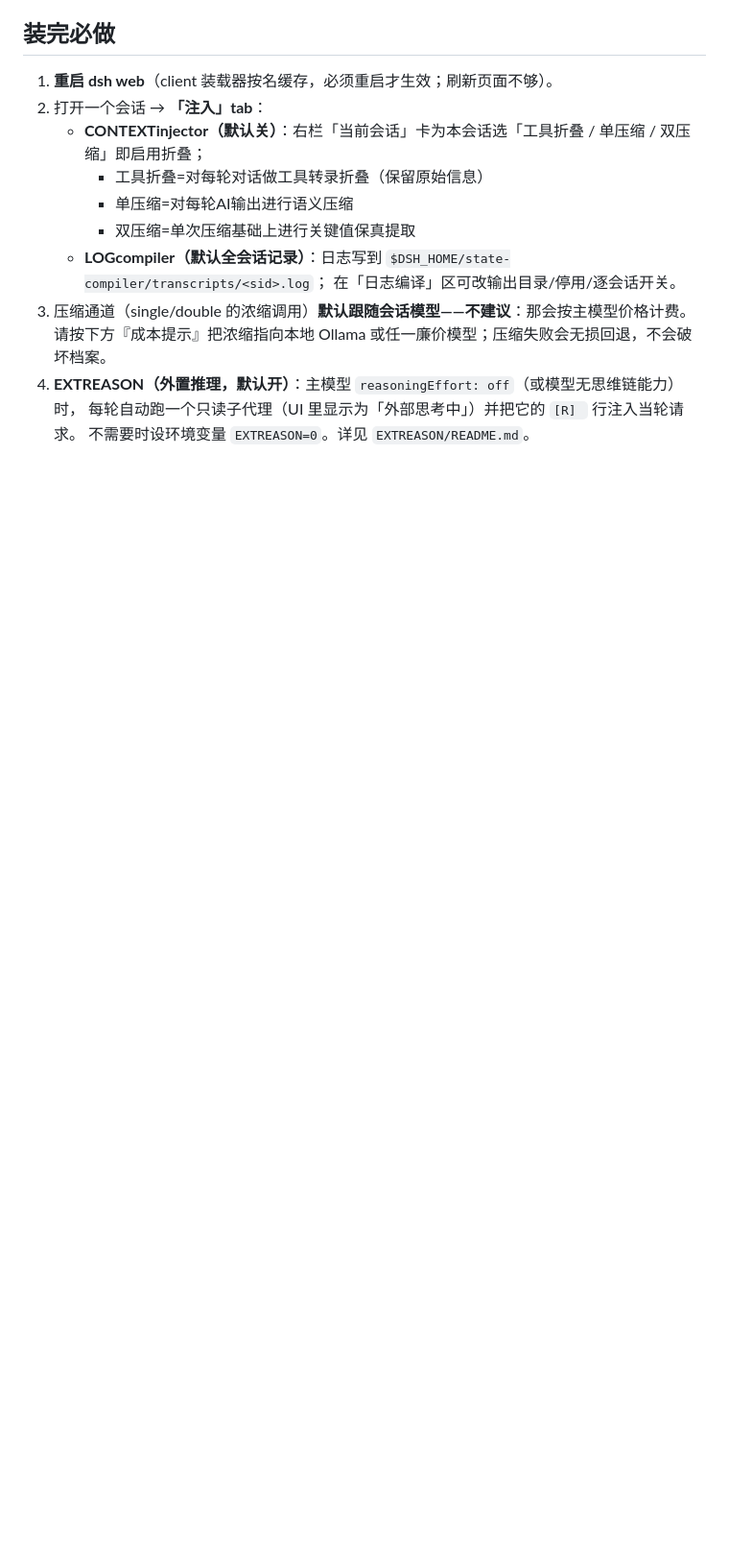
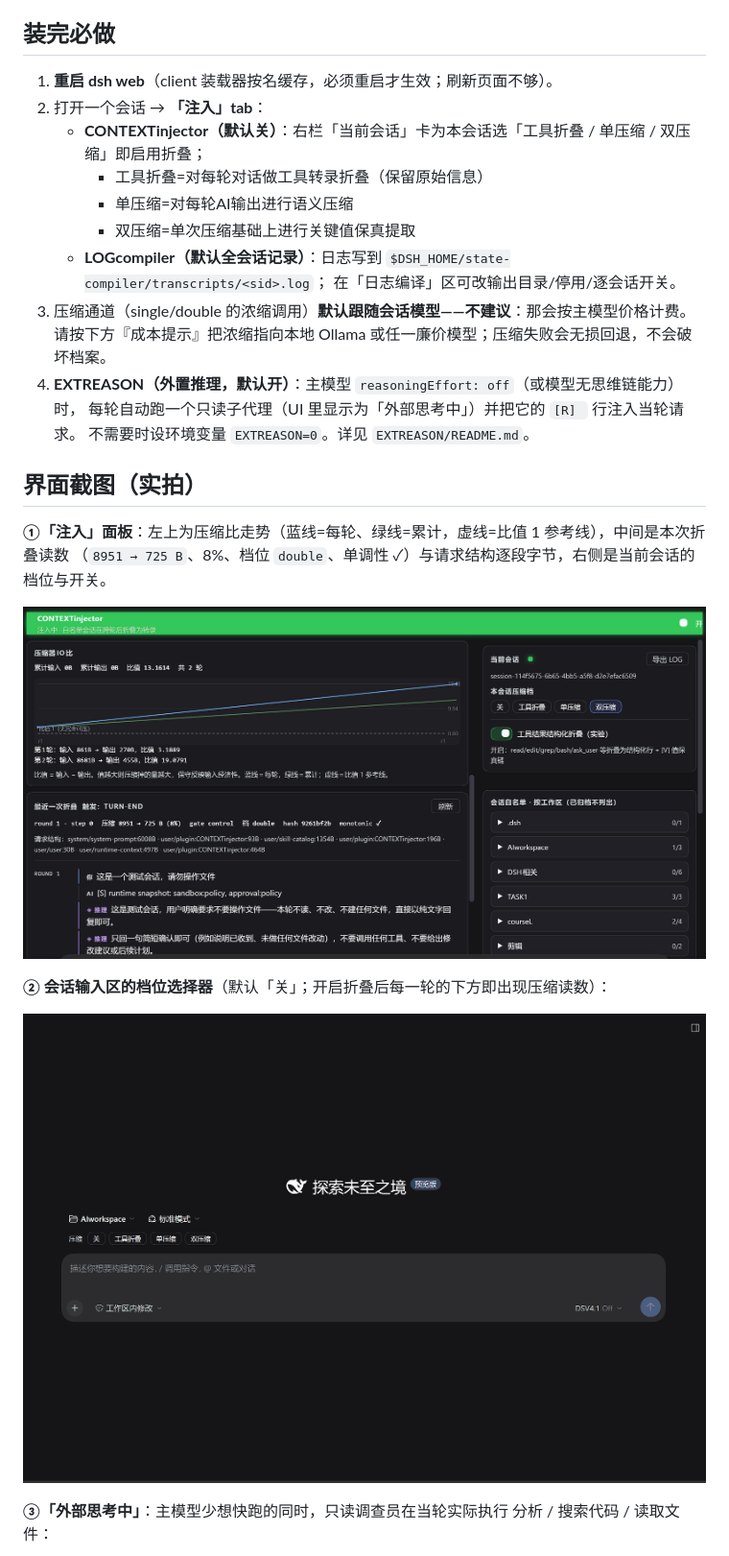
Before and after one commit to ScreamingMaggot/rcs-context, a Markdown page: README.md, the part around one of its changes. Shown at 96% size. GitHub-like rendering; pictures changed too: docs/panel-inject.png (added), docs/tier-selector.png (added); blank space fills up the shorter version.

```diff
--- a/README.md
+++ b/README.md
@@ -52,3 +65,17 @@ powershell -ExecutionPolicy Bypass -File .\install.ps1
 4. **EXTREASON（外置推理，默认开）**：主模型 `reasoningEffort: off`（或模型无思维链能力）时，
    每轮自动跑一个只读子代理（UI 里显示为「外部思考中」）并把它的 `[R] ` 行注入当轮请求。
    不需要时设环境变量 `EXTREASON=0`。详见 `EXTREASON/README.md`。
+
+## 界面截图（实拍）
+
+**①「注入」面板**：左上为压缩比走势（蓝线=每轮、绿线=累计，虚线=比值 1 参考线），中间是本次折叠读数
+（`8951 → 725 B`、8%、档位 `double`、单调性 ✓）与请求结构逐段字节，右侧是当前会话的档位与开关。
+
+![注入面板](docs/panel-inject.png)
+
+**② 会话输入区的档位选择器**（默认「关」；开启折叠后每一轮的下方即出现压缩读数）：
+
+![档位选择器](docs/tier-selector.png)
+
+**③「外部思考中」**：主模型少想快跑的同时，只读调查员在当轮实际执行 分析 / 搜索代码 / 读取文件：
+
```
Also changed, not shown: other parts of README.md (+37 -0 lines), docs/brief-lines.png (added), docs/extreason-running.png (added), docs/fold-inflight.png (added).
